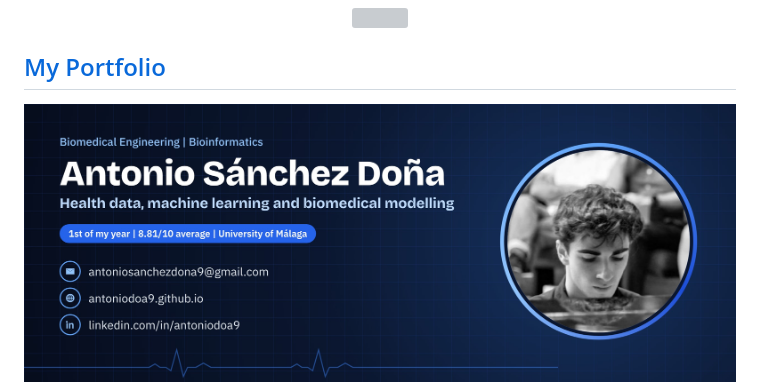
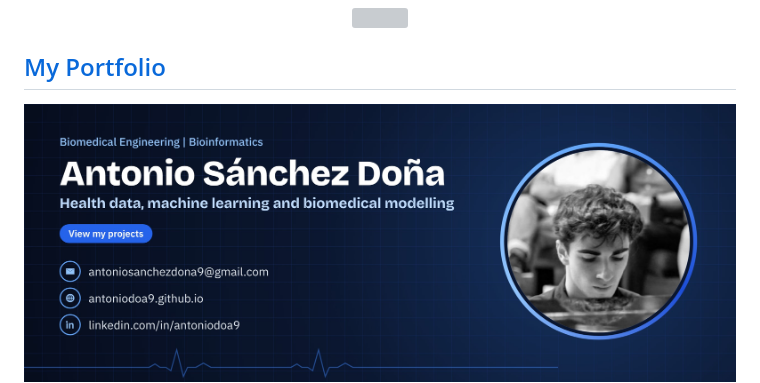
Before and after one commit to antoniodoa9/antoniodoa9, a Markdown page: README.md, the part around one of its changes. GitHub-like rendering; pictures changed too: assets/portfolio-card-v2.jpg (added), assets/portfolio-card.jpg (deleted); grey boxes are pictures that could not be loaded.

Commit message:
Tarjeta del portfolio más sobria y sin separador debajo

```diff
--- a/README.md
+++ b/README.md
@@ -40,5 +40,5 @@ Before engineering, music took up most of my time. I studied classical piano at
 ## [My Portfolio](https://antoniodoa9.github.io/)
 
 <div align="center">
-  <a href="https://antoniodoa9.github.io/"><img src="./assets/portfolio-card.jpg" style="width: 75vw; height: auto;" alt="Antonio Sánchez Doña, portfolio at antoniodoa9.github.io"/></a>
+  <a href="https://antoniodoa9.github.io/"><img src="./assets/portfolio-card-v2.jpg" style="width: 75vw; height: auto;" alt="Antonio Sánchez Doña, portfolio at antoniodoa9.github.io"/></a>
 </div>
```
Also changed, not shown: other parts of README.md (+0 -2 lines).
